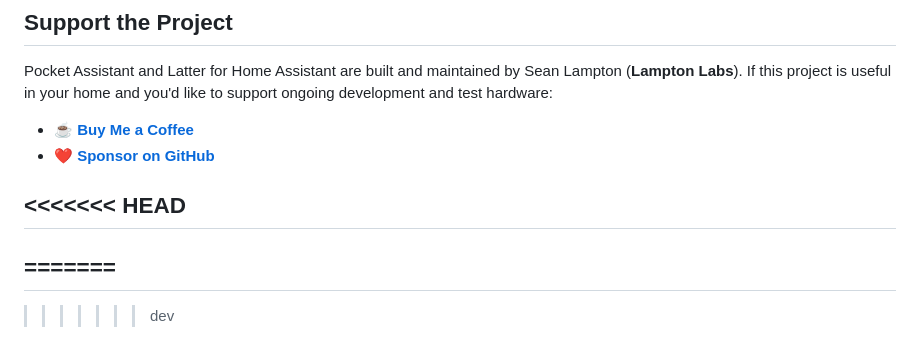
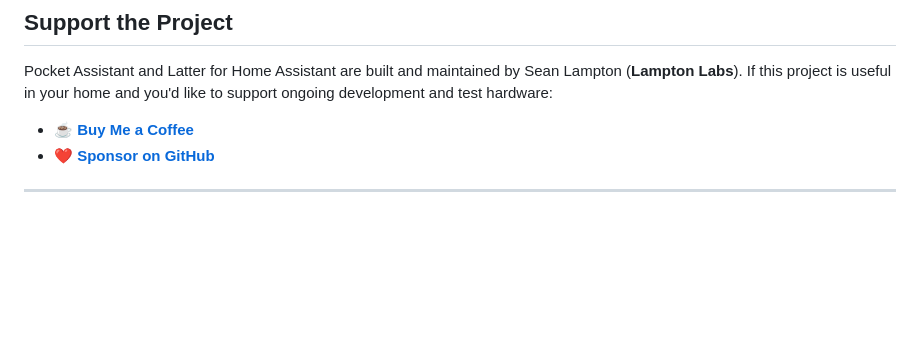
Before and after one commit to slampton/ha-latter, a Markdown page: README.md, the part around the change. Rendered like a GitHub page; blank space fills up the shorter version.

Commit message:
Fix merge conflict in README.md
Removed merge conflict markers from README.md

```diff
--- a/README.md
+++ b/README.md
@@ -101,8 +101,4 @@ Pocket Assistant and Latter for Home Assistant are built and maintained by Sean
 * ☕ **[Buy Me a Coffee](https://www.buymeacoffee.com/slampton)**
 * ❤️ **[Sponsor on GitHub](https://github.com/sponsors/slampton)**
 
-<<<<<<< HEAD
 ---
-=======
----
->>>>>>> dev
```
